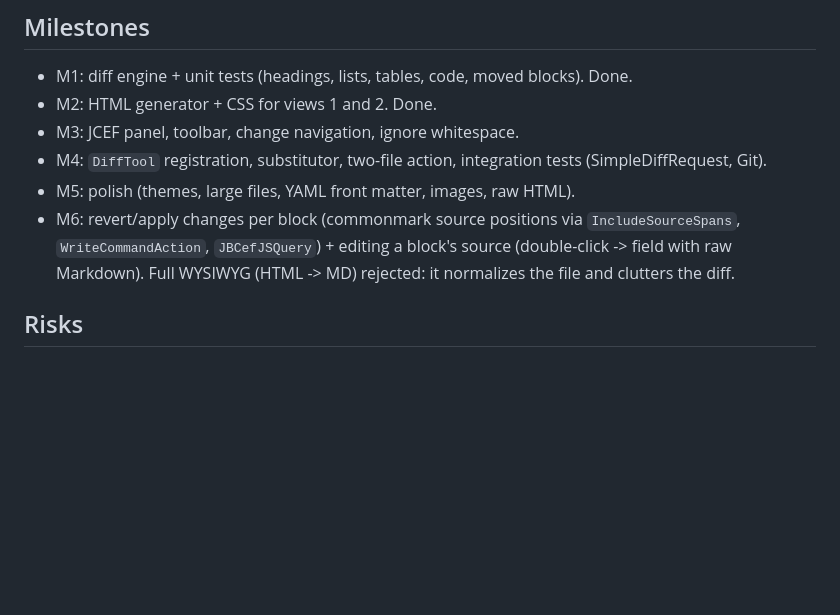
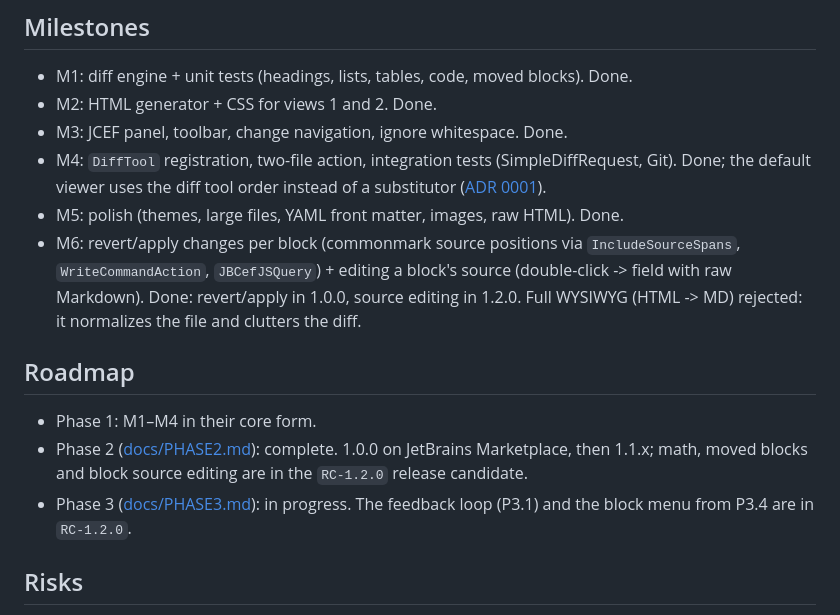
Before and after one commit to agadek/markdown-review, a Markdown page: PLAN.md, the part around the change. Drawn GitHub-style; blank space fills up the shorter version.

```diff
--- a/PLAN.md
+++ b/PLAN.md
@@ -26,10 +26,15 @@ Goal: review changes to `.md` files in rendered form. Requirements:
 ## Milestones
 - M1: diff engine + unit tests (headings, lists, tables, code, moved blocks). Done.
 - M2: HTML generator + CSS for views 1 and 2. Done.
-- M3: JCEF panel, toolbar, change navigation, ignore whitespace.
-- M4: `DiffTool` registration, substitutor, two-file action, integration tests (SimpleDiffRequest, Git).
-- M5: polish (themes, large files, YAML front matter, images, raw HTML).
-- M6: revert/apply changes per block (commonmark source positions via `IncludeSourceSpans`, `WriteCommandAction`, `JBCefJSQuery`) + editing a block's source (double-click -> field with raw Markdown). Full WYSIWYG (HTML -> MD) rejected: it normalizes the file and clutters the diff.
+- M3: JCEF panel, toolbar, change navigation, ignore whitespace. Done.
+- M4: `DiffTool` registration, two-file action, integration tests (SimpleDiffRequest, Git). Done; the default viewer uses the diff tool order instead of a substitutor ([ADR 0001](docs/adr/0001-default-diff-viewer.md)).
+- M5: polish (themes, large files, YAML front matter, images, raw HTML). Done.
+- M6: revert/apply changes per block (commonmark source positions via `IncludeSourceSpans`, `WriteCommandAction`, `JBCefJSQuery`) + editing a block's source (double-click -> field with raw Markdown). Done: revert/apply in 1.0.0, source editing in 1.2.0. Full WYSIWYG (HTML -> MD) rejected: it normalizes the file and clutters the diff.
+
+## Roadmap
+- Phase 1: M1–M4 in their core form.
+- Phase 2 ([docs/PHASE2.md](docs/PHASE2.md)): complete. 1.0.0 on JetBrains Marketplace, then 1.1.x; math, moved blocks and block source editing are in the `RC-1.2.0` release candidate.
+- Phase 3 ([docs/PHASE3.md](docs/PHASE3.md)): in progress. The feedback loop (P3.1) and the block menu from P3.4 are in `RC-1.2.0`.
 
 ## Risks
 - Block matching heuristics (rewritten paragraph vs removal + addition).
```
Also changed, not shown: docs/PHASE2.md (+14 -11 lines), docs/PHASE3.md (+12 -9 lines).
